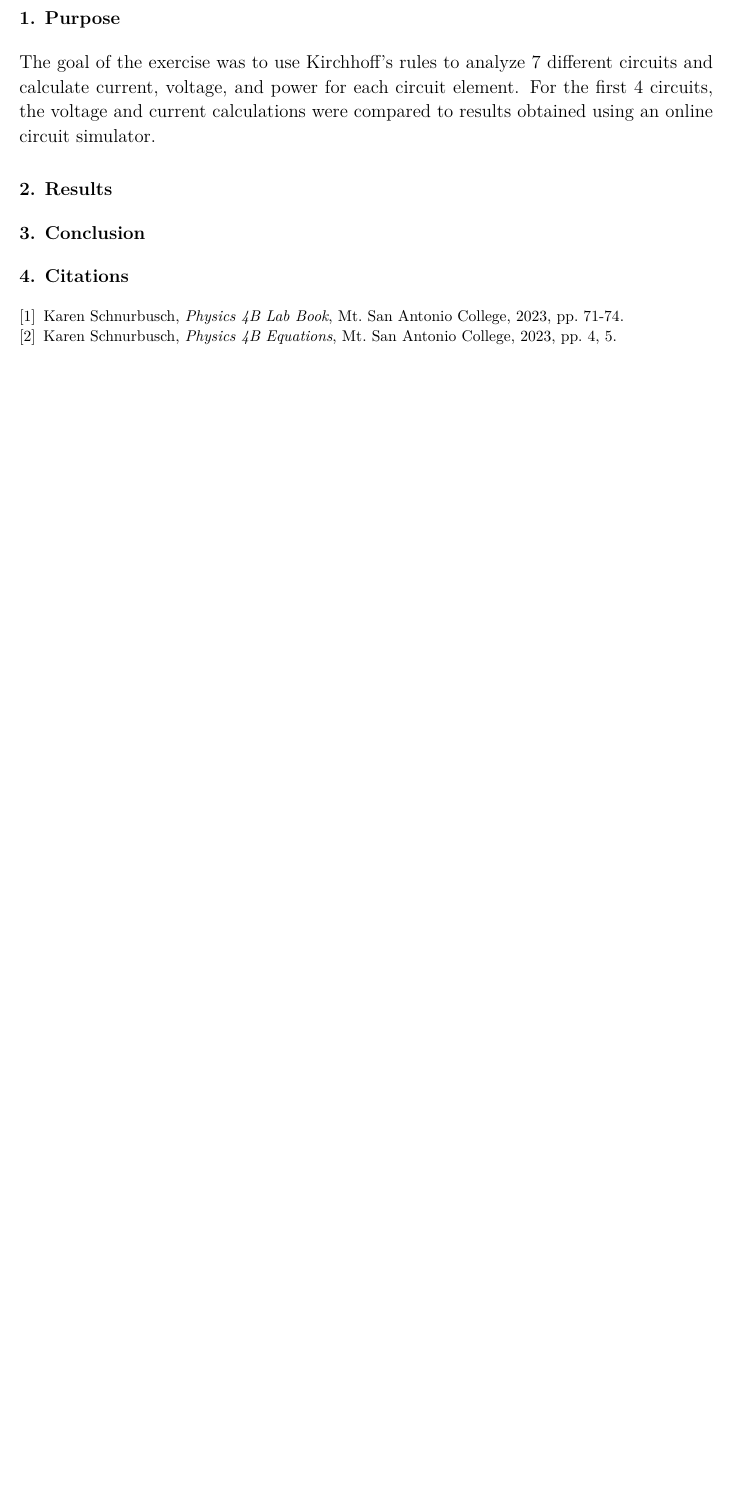
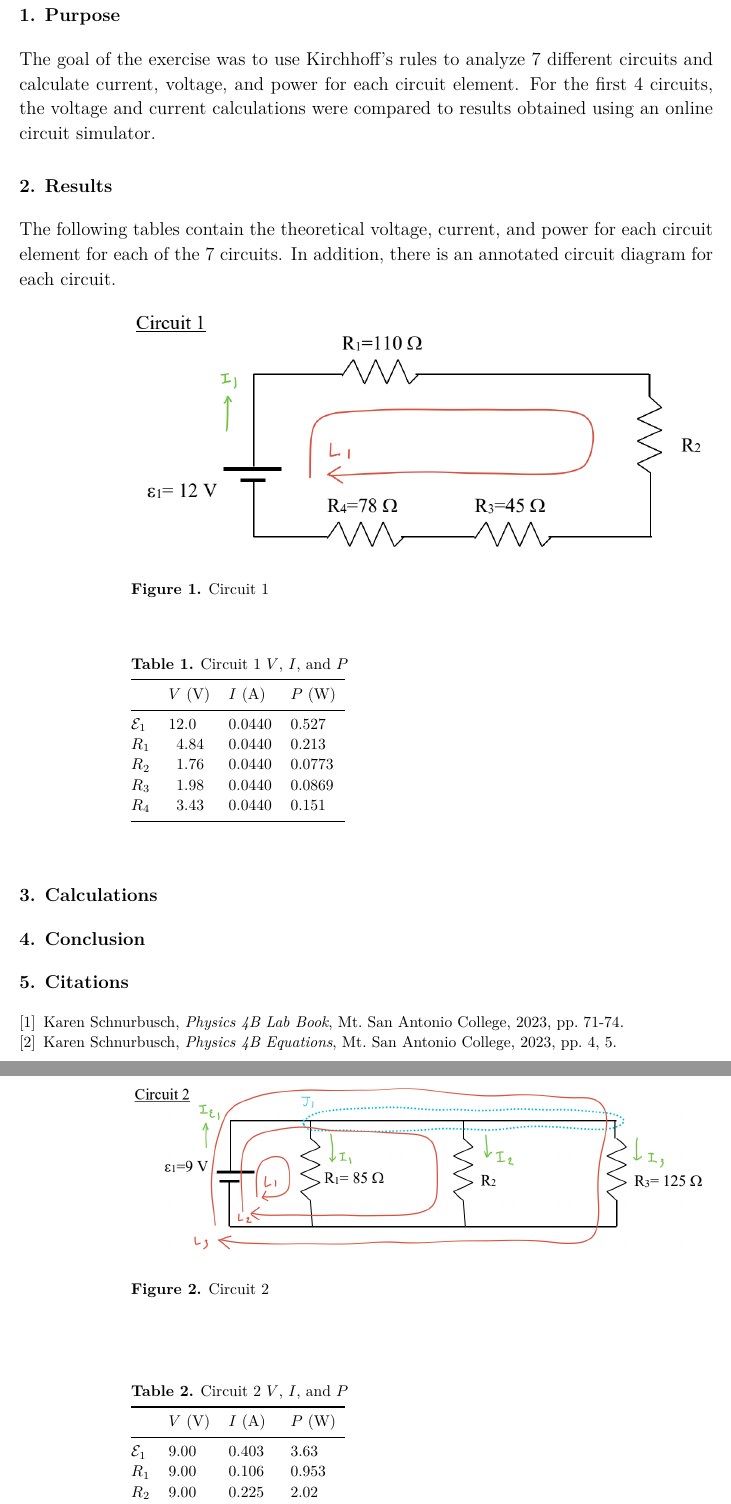
Before and after one commit to VinEdw/latex-physics-reports, a LaTeX paper (circuits-lab/circuits-lab-report.tex): part of page 2 of 2 before the commit and two parts of pages 2 and 3 of 6 after it, the two joined at a grey line, cut so that both start at the same text, the shorter picture padded with empty space. The pictures show the PDF file circuits-lab/circuits-lab-report.pdf that the author committed with the source.

Commit message:
circuit diagrams and tables created

```diff
--- a/circuits-lab/circuits-lab-report.tex
+++ b/circuits-lab/circuits-lab-report.tex
@@ -35,3 +37,10 @@ For the first 4 circuits, the voltage and current calculations were compared to
 
 %%%%%%%%%%%%%%%%%%%% Results %%%%%%%%%%%%%%%%%%%%
 \section{Results}
+
+The following tables contain the theoretical voltage, current, and power for each circuit element for each of the 7 circuits.
+In addition, there is an annotated circuit diagram for each circuit.
+
+\begin{figure}[htbp]
+  \begin{indented}
+  \item[]\includegraphics[width=0.83\textwidth]{circuit-1.png}
@@ -37,0 +53,15 @@ For the first 4 circuits, the voltage and current calculations were compared to
+\begin{table}[htbp]
+\caption{\label{tab:circuit_1}
+Circuit 1 $V$, $I$, and $P$
+}
+\begin{indented}\lineup\item[]\begin{tabular}{@{}lr@{.}lr@{.}lr@{.}l}
+\br
+  & \multicolumn{2}{l}{$V \units{(V)}$} & \multicolumn{2}{l}{$I \units{(A)}$} & \multicolumn{2}{l}{$P \units{(W)}$} \\
+\mr
+  $\emf_1$ & 12&0 & 0&0440 & 0&527 \\
+  $R_1$    & 4&84 & 0&0440 & 0&213 \\
+  $R_2$    & 1&76 & 0&0440 & 0&0773 \\
+  $R_3$    & 1&98 & 0&0440 & 0&0869 \\
+  $R_4$    & 3&43 & 0&0440 & 0&151 \\
+\br
+\end{tabular}\end{indented}\end{table}
@@ -37,0 +78,14 @@ For the first 4 circuits, the voltage and current calculations were compared to
+\begin{table}[htbp]
+\caption{\label{tab:circuit_2}
+Circuit 2 $V$, $I$, and $P$
+}
+\begin{indented}\lineup\item[]\begin{tabular}{@{}lr@{.}lr@{.}lr@{.}l}
+\br
+  & \multicolumn{2}{l}{$V \units{(V)}$} & \multicolumn{2}{l}{$I \units{(A)}$} & \multicolumn{2}{l}{$P \units{(W)}$} \\
+\mr
+  $\emf_1$ & 9&00 & 0&403 & 3&63 \\
+  $R_1$    & 9&00 & 0&106 & 0&953 \\
+  $R_2$    & 9&00 & 0&225 & 2&02 \\
+  $R_3$    & 9&00 & 0&0720 & 0&648 \\
+\br
+\end{tabular}\end{indented}\end{table}
@@ -37,0 +102,15 @@ For the first 4 circuits, the voltage and current calculations were compared to
+\begin{table}[htbp]
+\caption{\label{tab:circuit_3}
+Circuit 3 $V$, $I$, and $P$
+}
+\begin{indented}\lineup\item[]\begin{tabular}{@{}lr@{.}lr@{.}lr@{.}l}
+\br
+  & \multicolumn{2}{l}{$V \units{(V)}$} & \multicolumn{2}{l}{$I \units{(A)}$} & \multicolumn{2}{l}{$P \units{(W)}$} \\
+\mr
+  $\emf_1$ & 11&0 & 0&212 & 2&34 \\
+  $R_1$    & 11&0 & 0&0815 & 0&896 \\
+  $R_2$    & 5&24 & 0&131 & 0&686 \\
+  $R_3$    & 5&76 & 0&0703 & 0&405 \\
+  $R_4$    & 5&76 & 0&0607 & 0&350 \\
+\br
+\end{tabular}\end{indented}\end{table}
@@ -37,0 +127,16 @@ For the first 4 circuits, the voltage and current calculations were compared to
+\begin{table}[htbp]
+\caption{\label{tab:circuit_4}
+Circuit 4 $V$, $I$, and $P$
+}
+\begin{indented}\lineup\item[]\begin{tabular}{@{}lr@{.}lr@{.}lr@{.}l}
+\br
+  & \multicolumn{2}{l}{$V \units{(V)}$} & \multicolumn{2}{l}{$I \units{(A)}$} & \multicolumn{2}{l}{$P \units{(W)}$} \\
+\mr
+  $\emf_1$ & 10&0 & 0&0613 & 0&613 \\
+  $R_1$    & 2&80 & 0&0280 & 0&0783 \\
+  $R_2$    & 1&33 & 0&0333 & 0&0443 \\
+  $R_3$    & 2&73 & 0&0333 & 0&0907 \\
+  $R_4$    & 1&26 & 0&0280 & 0&0353 \\
+  $R_5$    & 5&94 & 0&0613 & 0&364 \\
+\br
+\end{tabular}\end{indented}\end{table}
@@ -37,0 +153,15 @@ For the first 4 circuits, the voltage and current calculations were compared to
+\begin{table}[htbp]
+\caption{\label{tab:circuit_5}
+Circuit 5 $V$, $I$, and $P$
+}
+\begin{indented}\lineup\item[]\begin{tabular}{@{}lr@{.}lr@{.}lr@{.}l}
+\br
+  & \multicolumn{2}{l}{$V \units{(V)}$} & \multicolumn{2}{l}{$I \units{(A)}$} & \multicolumn{2}{l}{$P \units{(W)}$} \\
+\mr
+  $\emf_1$ & 14&0 & 0&0750 & 1&05 \\
+  $\emf_2$ & 5&00 & 0&0750 & 0&375 \\
+  $R_1$    & 2&62 & 0&0750 & 0&197 \\
+  $R_2$    & 3&00 & 0&0750 & 0&225 \\
+  $R_3$    & 3&38 & 0&0750 & 0&253 \\
+\br
+\end{tabular}\end{indented}\end{table}
@@ -37,0 +178,17 @@ For the first 4 circuits, the voltage and current calculations were compared to
+\begin{table}[htbp]
+\caption{\label{tab:circuit_6}
+Circuit 6 $V$, $I$, and $P$
+}
+\begin{indented}\lineup\item[]\begin{tabular}{@{}lr@{.}lr@{.}lr@{.}l}
+\br
+  & \multicolumn{2}{l}{$V \units{(V)}$} & \multicolumn{2}{l}{$I \units{(A)}$} & \multicolumn{2}{l}{$P \units{(W)}$} \\
+\mr
+  $\emf_1$ & 40&0 & 2&11 & 84&6 \\
+  $\emf_2$ & 10&0 & 0&343 & 3&43 \\
+  $R_1$    & 24&3 & 0&971 & 23&6 \\
+  $R_2$    & 13&7 & 0&343 & 4&70 \\
+  $R_3$    & 40&0 & 1&14 & 45&7 \\
+  $R_4$    & 15&7 & 0&629 & 9&88 \\
+  $R_5$    & 12&0 & 0&343 & 4&11 \\
+\br
+\end{tabular}\end{indented}\end{table}
@@ -38,3 +205,24 @@ For the first 4 circuits, the voltage and current calculations were compared to
+\begin{table}[htbp]
+\caption{\label{tab:circuit_7}
+Circuit 7 $V$, $I$, and $P$
+}
+\begin{indented}\lineup\item[]\begin{tabular}{@{}lr@{.}lr@{.}lr@{.}l}
+\br
+  & \multicolumn{2}{l}{$V \units{(V)}$} & \multicolumn{2}{l}{$I \units{(A)}$} & \multicolumn{2}{l}{$P \units{(W)}$} \\
+\mr
+  $\emf_1$ & 12&0 & 0&200 & 2&40 \\
+  $R_1$    & 2&00 & 0&200 & 0&399 \\
+  $R_2$    & 2&58 & 0&0646 & 0&167 \\
+  $R_3$    & 4&05 & 0&135 & 0&547 \\
+  $R_4$    & 2&58 & 0&0646 & 0&167 \\
+  $R_5$    & 5&95 & 0&119 & 0&709 \\
+  $R_6$    & 4&83 & 0&0806 & 0&390 \\
+  $R_7$    & 1&12 & 0&0160 & 0&0179 \\
+\br
+\end{tabular}\end{indented}\end{table}
+
+%%%%%%%%%%%%%%%%%%%% Calculations %%%%%%%%%%%%%%%%%%%%
+\section{Calculations}
 
 %%%%%%%%%%%%%%%%%%%% Conclusion %%%%%%%%%%%%%%%%%%%%
 \section{Conclusion}
```
Also changed, not shown: circuits-lab/circuit-1.png (added), circuits-lab/circuit-2.png (added), circuits-lab/circuit-3.png (added), circuits-lab/circuit-4.png (added), circuits-lab/circuit-5.png (added), circuits-lab/circuit-6.png (added), circuits-lab/circuit-7.png (added), circuits-lab/circuits-lab-report.pdf, circuits-lab/circuits-lab-report.tex (68 more changed lines).
